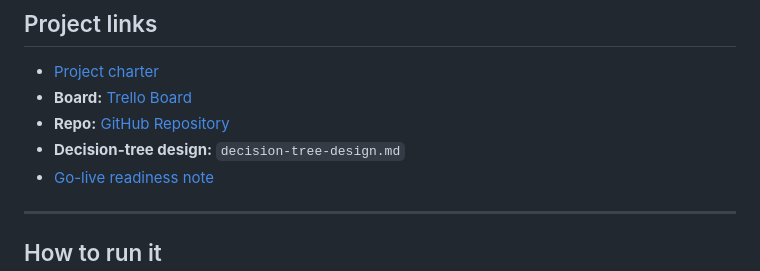
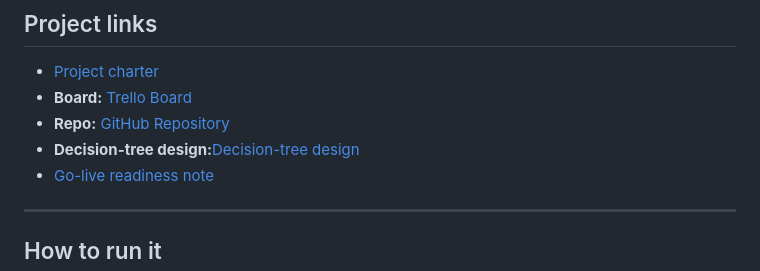
Before and after one commit to Emmanuelkemboi/northstar-support-deflection-mvp, a Markdown page: README.md, the part around the change. Drawn GitHub-style.

Commit message:
docs: update project links section on README - For easy accessibility

```diff
--- a/README.md
+++ b/README.md
@@ -14,7 +14,7 @@ Built by:
 - [Project charter](https://docs.google.com/document/d/1bFPIbFYlttUt4Bdvw_-3ugtwAO85SmnUqCwG0ClW-rg/edit?usp=sharing)
 - **Board:** [Trello Board](https://trello.com/invite/b/6a7cb29070d3c4e2b63218af/ATTI6674c657941547b28827f131d0c5636387330F41/plpgroup95)
 - **Repo:** [GitHub Repository](https://github.com/Emmanuelkemboi/northstarsupportdeflectionmvp)
-- **Decision-tree design:** `decision-tree-design.md`
+- **Decision-tree design:**[Decision-tree design](./decision-tree-design.md)
 - [Go-live readiness note](./assets/Northstar_GoLive_Note.docx)
 
 ---
```
